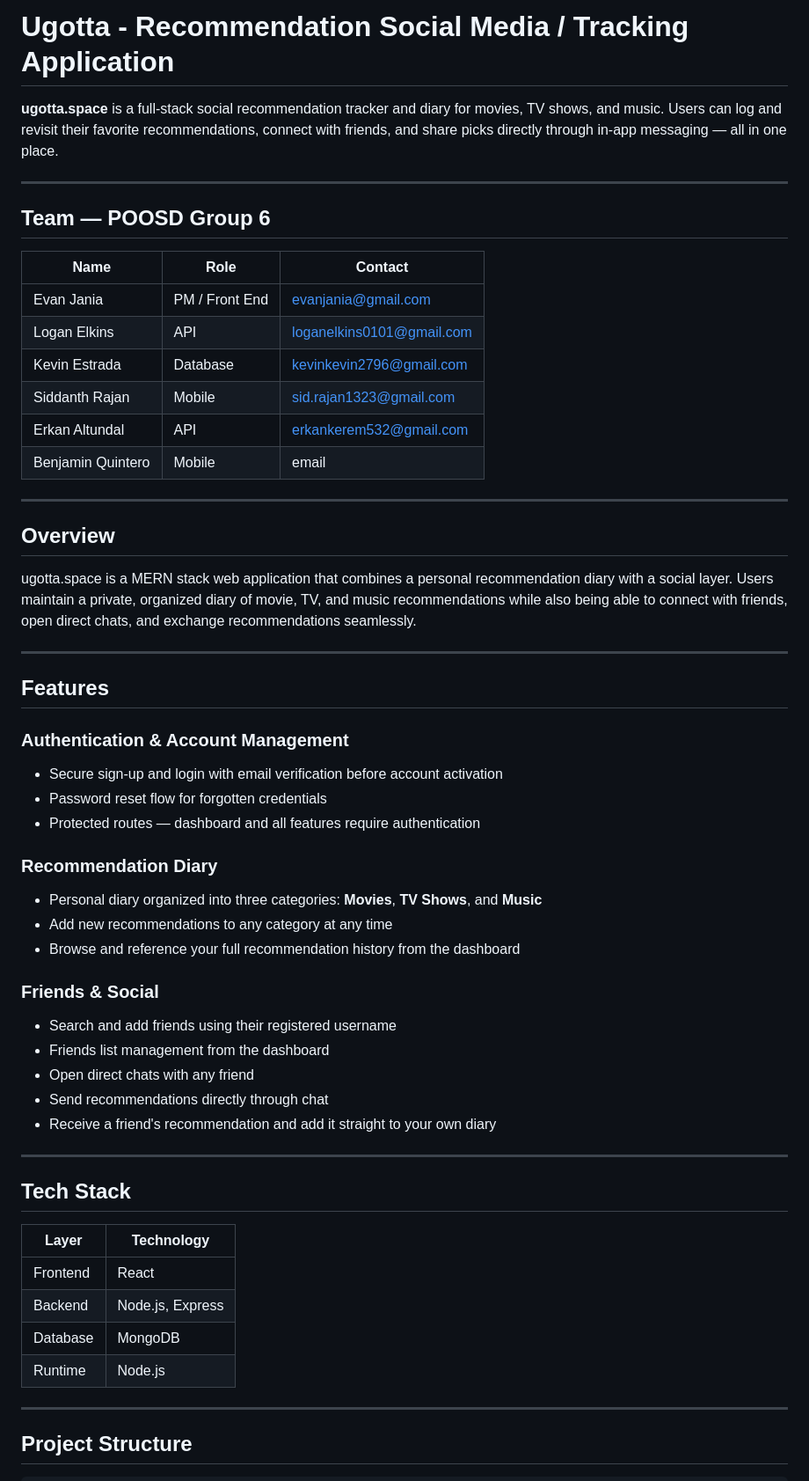
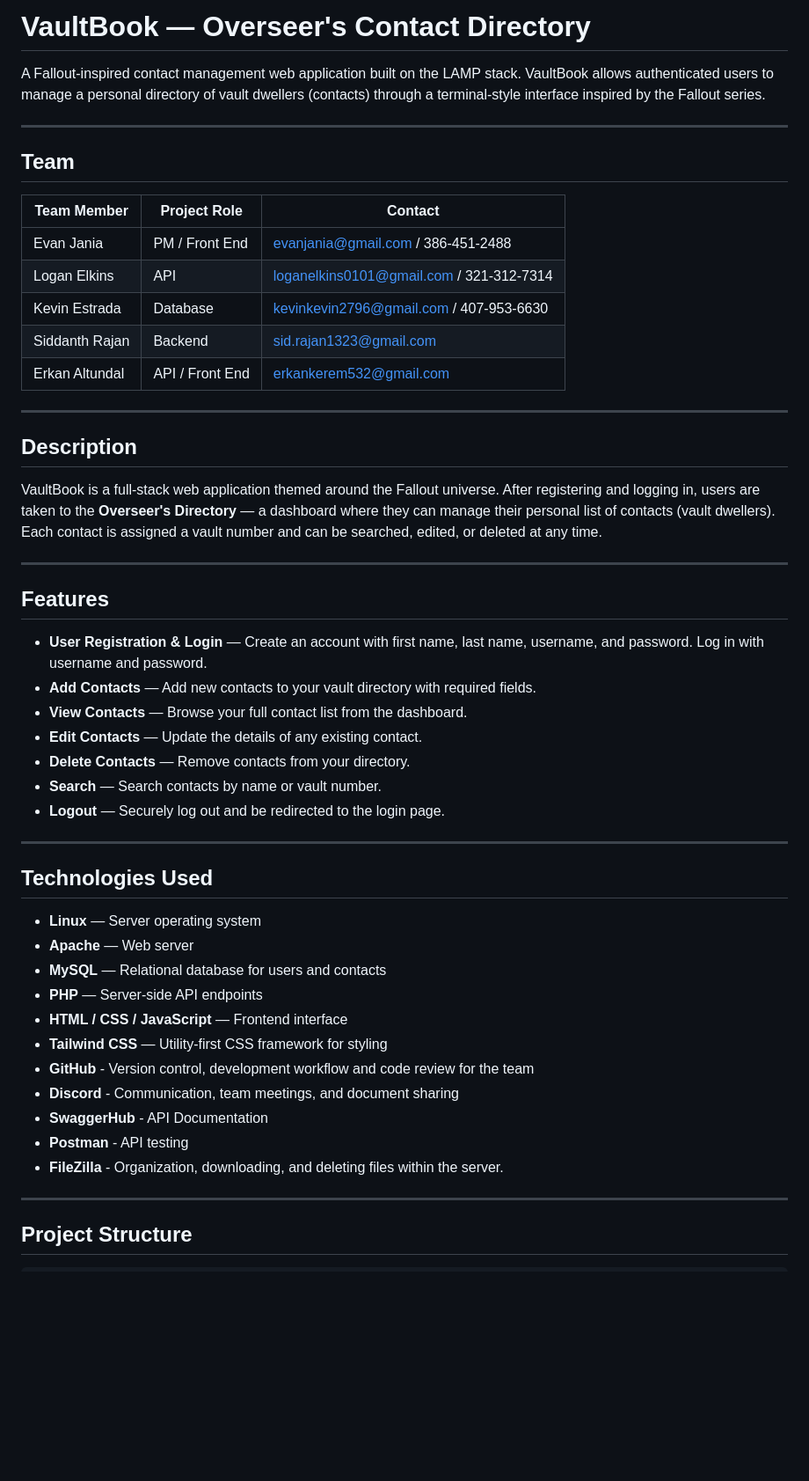
Before and after one commit to evanjania/POOSD-Group-6-Small-Project, a Markdown page: README.md, the part around one of its changes. Shown at 88% size. Drawn GitHub-style; blank space fills up the shorter version.

```diff
--- a/README.md
+++ b/README.md
@@ -1,57 +1,52 @@
-# Ugotta - Recommendation Social Media / Tracking Application
+# VaultBook — Overseer's Contact Directory
 
-**ugotta.space** is a full-stack social recommendation tracker and diary for movies, TV shows, and music. Users can log and revisit their favorite recommendations, connect with friends, and share picks directly through in-app messaging — all in one place.
+A Fallout-inspired contact management web application built on the LAMP stack. VaultBook allows authenticated users to manage a personal directory of vault dwellers (contacts) through a terminal-style interface inspired by the Fallout series.
 
 ---
 
-## Team — POOSD Group 6
+## Team
 
-| Name | Role | Contact |
-|---|---|---|
-| Evan Jania | PM / Front End | evanjania@gmail.com |
-| Logan Elkins | API | loganelkins0101@gmail.com |
-| Kevin Estrada | Database | kevinkevin2796@gmail.com |
-| Siddanth Rajan | Mobile | sid.rajan1323@gmail.com |
-| Erkan Altundal | API | erkankerem532@gmail.com |
-| Benjamin Quintero | Mobile | email |
+| Team Member     | Project Role      | Contact                                        |
+|-----------------|-------------------|------------------------------------------------|
+| Evan Jania      | PM / Front End    | evanjania@gmail.com / 386-451-2488             |
+| Logan Elkins    | API               | loganelkins0101@gmail.com / 321-312-7314       |
+| Kevin Estrada   | Database          | kevinkevin2796@gmail.com / 407-953-6630        |
+| Siddanth Rajan  | Backend           | sid.rajan1323@gmail.com                        |
+| Erkan Altundal  | API / Front End   | erkankerem532@gmail.com                        |
 
 ---
 
-## Overview
+## Description
 
-ugotta.space is a MERN stack web application that combines a personal recommendation diary with a social layer. Users maintain a private, organized diary of movie, TV, and music recommendations while also being able to connect with friends, open direct chats, and exchange recommendations seamlessly.
+VaultBook is a full-stack web application themed around the Fallout universe. After registering and logging in, users are taken to the **Overseer's Directory** — a dashboard where they can manage their personal list of contacts (vault dwellers). Each contact is assigned a vault number and can be searched, edited, or deleted at any time.
 
 ---
 
 ## Features
 
-### Authentication & Account Management
-- Secure sign-up and login with email verification before account activation
-- Password reset flow for forgotten credentials
-- Protected routes — dashboard and all features require authentication
-
-### Recommendation Diary
-- Personal diary organized into three categories: **Movies**, **TV Shows**, and **Music**
-- Add new recommendations to any category at any time
-- Browse and reference your full recommendation history from the dashboard
-
-### Friends & Social
-- Search and add friends using their registered username
-- Friends list management from the dashboard
-- Open direct chats with any friend
-- Send recommendations directly through chat
-- Receive a friend's recommendation and add it straight to your own diary
+- **User Registration & Login** — Create an account with first name, last name, username, and password. Log in with username and password.
+- **Add Contacts** — Add new contacts to your vault directory with required fields.
+- **View Contacts** — Browse your full contact list from the dashboard.
+- **Edit Contacts** — Update the details of any existing contact.
+- **Delete Contacts** — Remove contacts from your directory.
+- **Search** — Search contacts by name or vault number.
+- **Logout** — Securely log out and be redirected to the login page.
 
 ---
 
-## Tech Stack
+## Technologies Used
 
-| Layer | Technology |
-|---|---|
-| Frontend | React |
-| Backend | Node.js, Express |
-| Database | MongoDB |
-| Runtime | Node.js |
+- **Linux** — Server operating system
+- **Apache** — Web server
+- **MySQL** — Relational database for users and contacts
+- **PHP** — Server-side API endpoints
+- **HTML / CSS / JavaScript** — Frontend interface
+- **Tailwind CSS** — Utility-first CSS framework for styling
+- **GitHub** - Version control, development workflow and code review for the team
+- **Discord** - Communication, team meetings, and document sharing
+- **SwaggerHub** - API Documentation
+- **Postman** - API testing
+- **FileZilla** - Organization, downloading, and deleting files within the server.
 
 ---
 
```
Also changed, not shown: other parts of README.md (+59 -43 lines).
